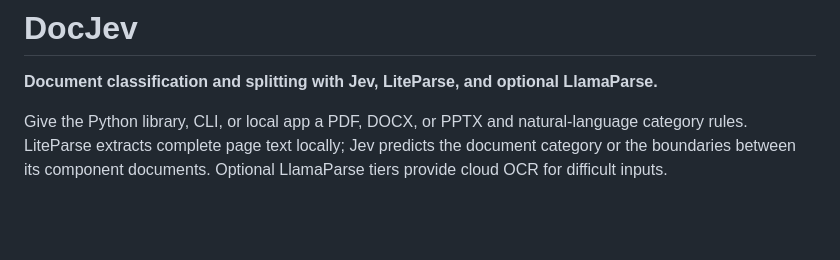
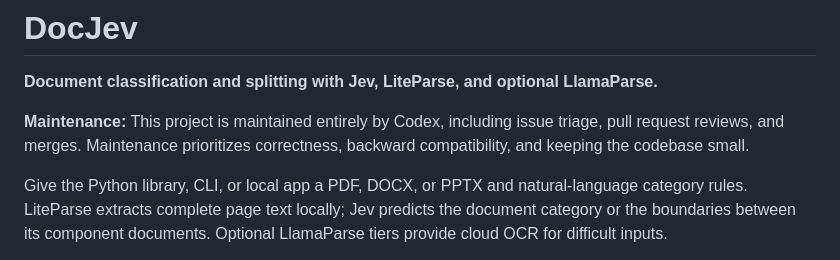
Before and after one commit to jerryjliu/docjev, a Markdown page: README.md, the part around the change. Drawn GitHub-style; blank space fills up the shorter version.

Commit message:
Document Codex maintenance in README (#6)

```diff
--- a/README.md
+++ b/README.md
@@ -1,6 +1,8 @@
 # DocJev
 
 **Document classification and splitting with Jev, LiteParse, and optional LlamaParse.**
+
+**Maintenance:** This project is maintained entirely by Codex, including issue triage, pull request reviews, and merges. Maintenance prioritizes correctness, backward compatibility, and keeping the codebase small.
 
 Give the Python library, CLI, or local app a PDF, DOCX, or PPTX and natural-language category rules. LiteParse extracts complete page text locally; Jev predicts the document category or the boundaries between its component documents. Optional LlamaParse tiers provide cloud OCR for difficult inputs.
 
```
